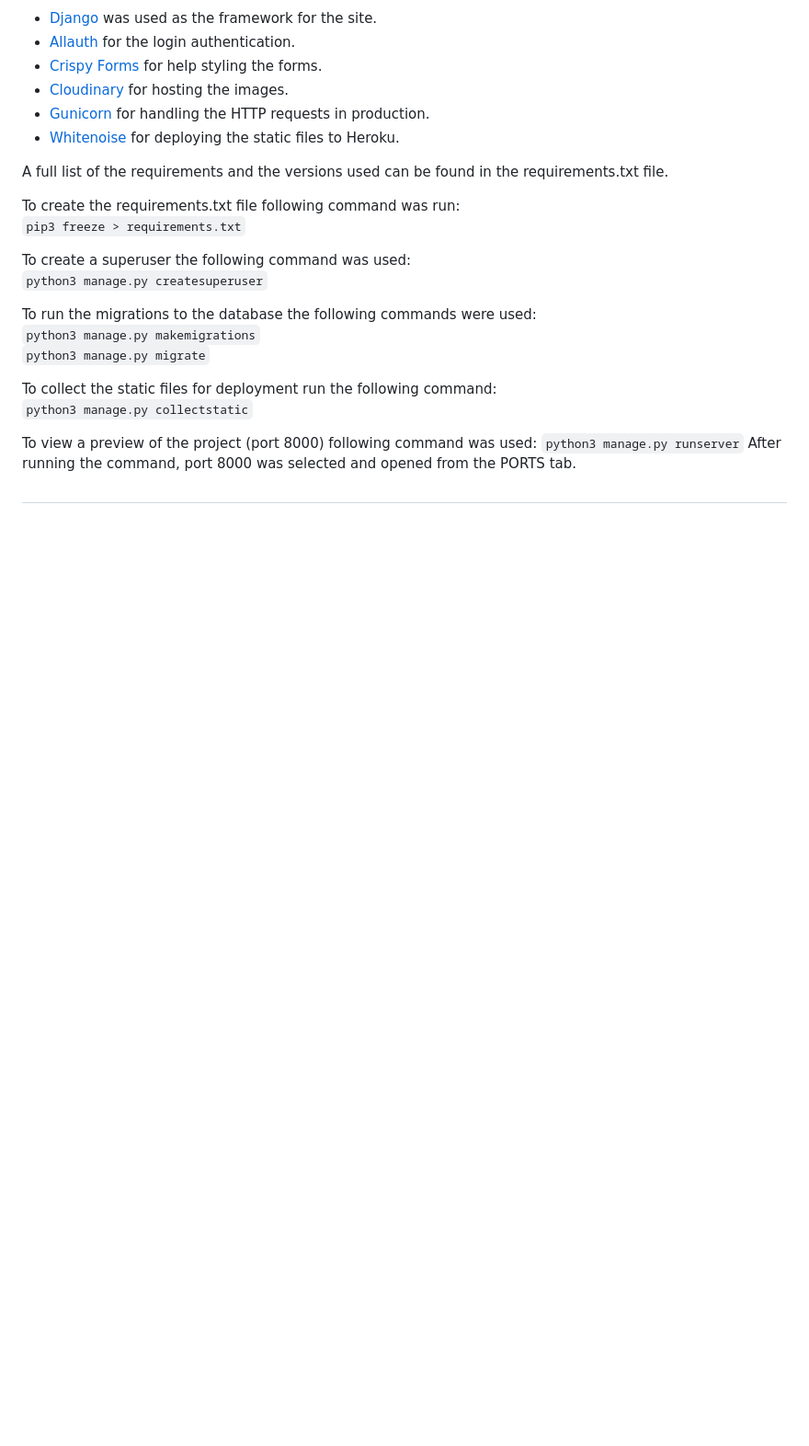
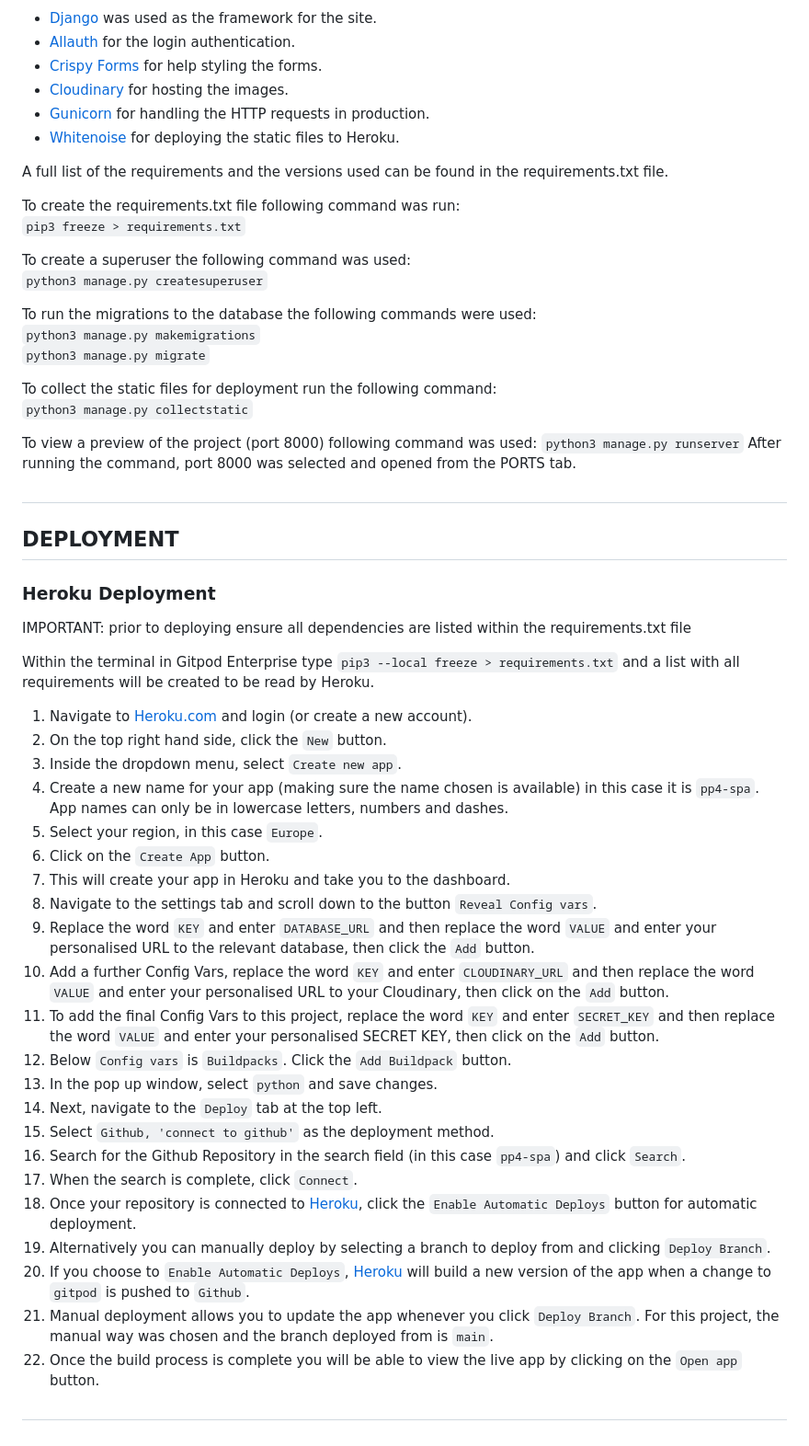
Before and after one commit to runabrandes/pp4-spa, a Markdown page: README.md, the part around the change printed below. Shown: that part at 92% size. Rendered like a GitHub page; blank space fills up the shorter version.

Commit message:
Added deployment to README.md

```diff
--- a/README.md
+++ b/README.md
@@ -361,3 +361,38 @@ To view a preview of the project (port 8000) following command was used:
 After running the command, port 8000 was selected and opened from the PORTS tab.
 
 #
+
+## DEPLOYMENT
+
+### Heroku Deployment
+
+IMPORTANT: prior to deploying ensure all dependencies are listed within the requirements.txt file
+
+Within the terminal in Gitpod Enterprise type `pip3 --local freeze > requirements.txt` and a list with all requirements will be created to be read by Heroku.
+
+
+1. Navigate to [Heroku.com](https://www.heroku.com/) and login (or create a new account).
+2. On the top right hand side, click the `New` button.
+3. Inside the dropdown menu, select `Create new app`.
+4. Create a new name for your app (making sure the name chosen is available) in this case it is `pp4-spa`.
+App names can only be in lowercase letters, numbers and dashes.
+5. Select your region, in this case `Europe`.
+6. Click on the `Create App` button.
+7. This will create your app in Heroku and take you to the dashboard.
+8. Navigate to the settings tab and scroll down to the button `Reveal Config vars`.
+9. Replace the word `KEY` and enter `DATABASE_URL` and then replace the word `VALUE` and enter your personalised URL to the relevant database, then click the `Add` button.
+10. Add a further Config Vars, replace the word `KEY` and enter `CLOUDINARY_URL` and then replace the word `VALUE` and enter your personalised URL to your Cloudinary, then click on the `Add` button.
+11. To add the final Config Vars to this project, replace the word `KEY` and enter `SECRET_KEY` and then replace the word `VALUE` and enter your personalised SECRET KEY, then click on the `Add` button.
+12. Below `Config vars` is `Buildpacks`. Click the `Add Buildpack` button.
+13. In the pop up window, select `python` and save changes.
+14. Next, navigate to the `Deploy` tab at the top left.
+15. Select `Github, 'connect to github'` as the deployment method.
+16. Search for the Github Repository in the search field (in this case `pp4-spa`) and click `Search`.
+17. When the search is complete, click `Connect`.
+18. Once your repository is connected to [Heroku](https://heroku.com/), click the `Enable Automatic Deploys` button for automatic deployment.
+19. Alternatively you can manually deploy by selecting a branch to deploy from and clicking `Deploy Branch`.
+20. If you choose to `Enable Automatic Deploys`, [Heroku](https://heroku.com/) will build a new version of the app when a change to `gitpod` is pushed to `Github`.
+21. Manual deployment allows you to update the app whenever you click `Deploy Branch`. For this project, the manual way was chosen and the branch deployed from is `main`.
+22. Once the build process is complete you will be able to view the live app by clicking on the `Open app` button.
+
+#
```
Also changed, not shown: other parts of README.md (+3 -3 lines).
